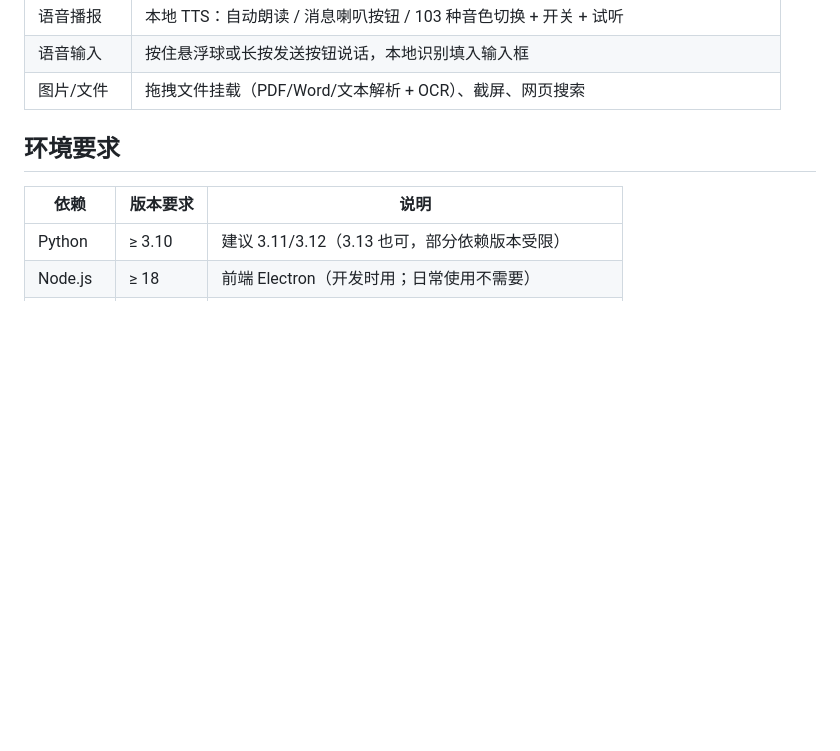
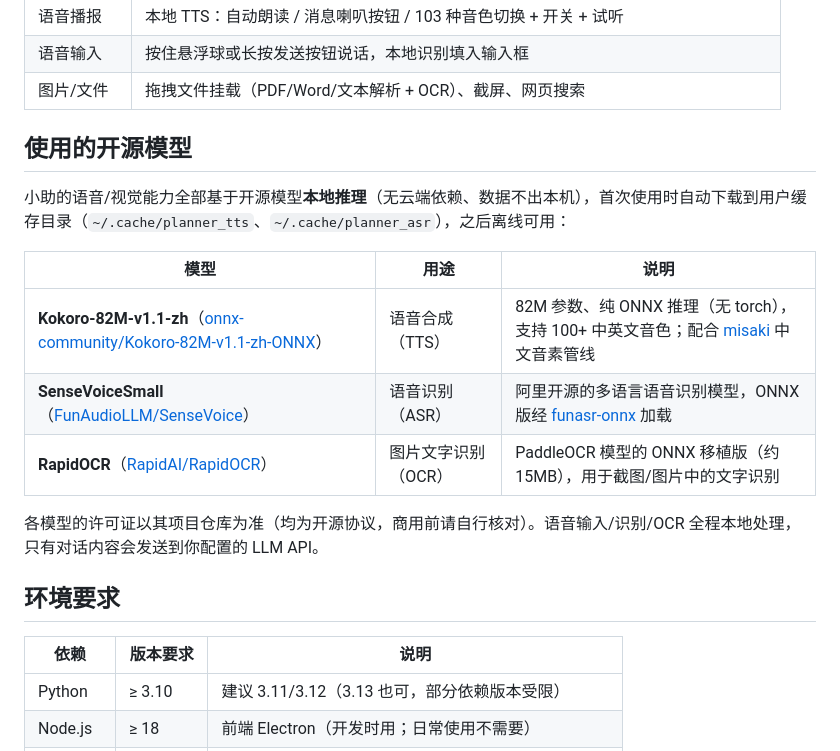
Before and after one commit to bgx666/DesktopAssistant, a Markdown page: README.md, the part around the change. Rendered like a GitHub page; blank space fills up the shorter version.

Commit message:
README 增加'使用的开源模型'章节：Kokoro-82M-zh（TTS）/ SenseVoiceSmall（ASR）/ RapidOCR（OCR）——本地推理、自动下载缓存、离线可用

```diff
--- a/README.md
+++ b/README.md
@@ -39,6 +39,18 @@
 | 语音播报 | 本地 TTS：自动朗读 / 消息喇叭按钮 / 103 种音色切换 + 开关 + 试听 |
 | 语音输入 | 按住悬浮球或长按发送按钮说话，本地识别填入输入框 |
 | 图片/文件 | 拖拽文件挂载（PDF/Word/文本解析 + OCR）、截屏、网页搜索 |
+
+## 使用的开源模型
+
+小助的语音/视觉能力全部基于开源模型**本地推理**（无云端依赖、数据不出本机），首次使用时自动下载到用户缓存目录（`~/.cache/planner_tts`、`~/.cache/planner_asr`），之后离线可用：
+
+| 模型 | 用途 | 说明 |
+|---|---|---|
+| **Kokoro-82M-v1.1-zh**（[onnx-community/Kokoro-82M-v1.1-zh-ONNX](https://huggingface.co/onnx-community/Kokoro-82M-v1.1-zh-ONNX)） | 语音合成（TTS） | 82M 参数、纯 ONNX 推理（无 torch），支持 100+ 中英文音色；配合 [misaki](https://github.com/hexgrad/misaki) 中文音素管线 |
+| **SenseVoiceSmall**（[FunAudioLLM/SenseVoice](https://github.com/FunAudioLLM/SenseVoice)） | 语音识别（ASR） | 阿里开源的多语言语音识别模型，ONNX 版经 [funasr-onnx](https://github.com/altescy/funasr-onnx) 加载 |
+| **RapidOCR**（[RapidAI/RapidOCR](https://github.com/RapidAI/RapidOCR)） | 图片文字识别（OCR） | PaddleOCR 模型的 ONNX 移植版（约 15MB），用于截图/图片中的文字识别 |
+
+各模型的许可证以其项目仓库为准（均为开源协议，商用前请自行核对）。语音输入/识别/OCR 全程本地处理，只有对话内容会发送到你配置的 LLM API。
 
 ## 环境要求
 
```
